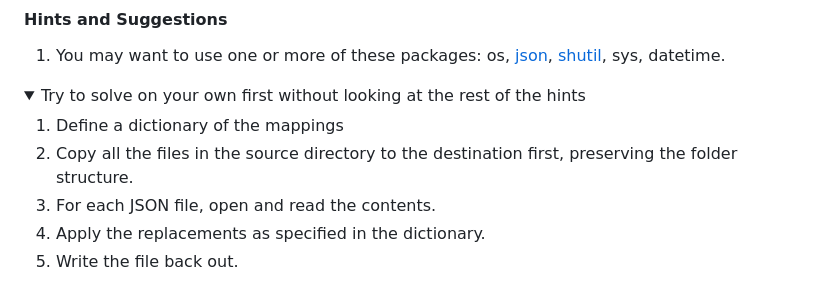
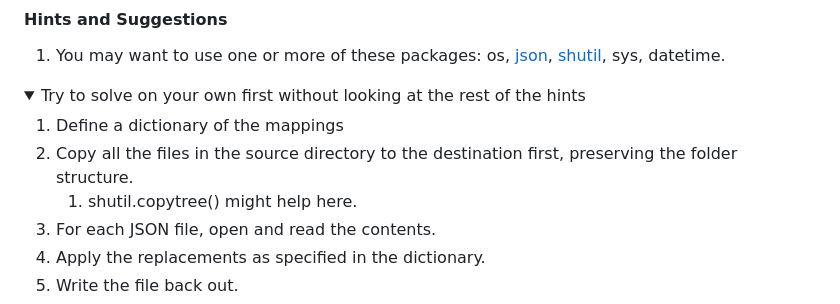
Before and after one commit to pradeepselvakumar/OOPL, a Markdown page: HW4-Json/README.md, the part around the change. Drawn GitHub-style; folded sections open.

Commit message:
Updated Hints

```diff
--- a/HW4-Json/README.md
+++ b/HW4-Json/README.md
@@ -75,6 +75,7 @@ If your script is run on `2024-10-11`, the output folder could be named `user_pr
 
 1. Define a dictionary of the mappings
 1. Copy all the files in the source directory to the destination first, preserving the folder structure.
+    1. shutil.copytree() might help here.
 1. For each JSON file, open and read the contents.
 1. Apply the replacements as specified in the dictionary.
 1. Write the file back out.
```
